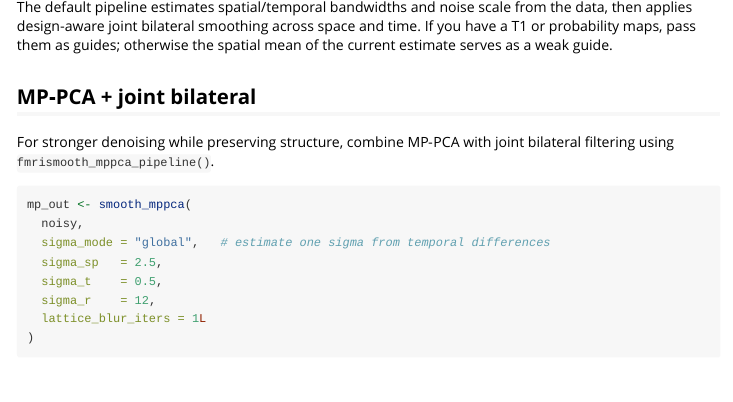
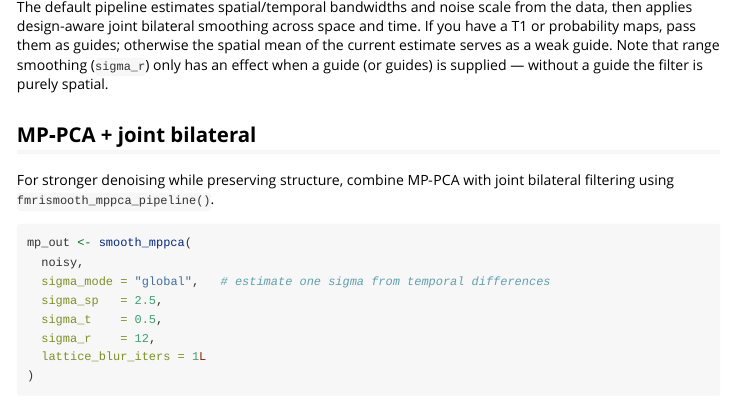
Before and after one commit to bbuchsbaum/fmrismooth, an R Markdown document (vignettes/intro.Rmd): the page in a window 1100 px wide, from 1340 px down. Rendered offline with R 4.5, knitr and Pandoc, with nearby package versions; some code elsewhere in the file could not run offline.

Commit message:
docs: note that sigma_r only matters with a guide; update roxygen for bilat_* and intro vignette; rebuild docs/vignettes

````diff
--- a/vignettes/intro.Rmd
+++ b/vignettes/intro.Rmd
@@ -60,7 +60,7 @@ ggplot(viz, aes(x, y, fill = val)) +
   labs(title = "Mid-slice, mid-frame", x = NULL, y = NULL, fill = "intensity")
 ```
 
-The default pipeline estimates spatial/temporal bandwidths and noise scale from the data, then applies design‑aware joint bilateral smoothing across space and time. If you have a T1 or probability maps, pass them as guides; otherwise the spatial mean of the current estimate serves as a weak guide.
+The default pipeline estimates spatial/temporal bandwidths and noise scale from the data, then applies design‑aware joint bilateral smoothing across space and time. If you have a T1 or probability maps, pass them as guides; otherwise the spatial mean of the current estimate serves as a weak guide. Note that range smoothing (`sigma_r`) only has an effect when a guide (or guides) is supplied — without a guide the filter is purely spatial.
 
 ## MP‑PCA + joint bilateral
 
````
Also changed, not shown: R/bilateral_lattice.R (+7 -2 lines), 4 other files.
